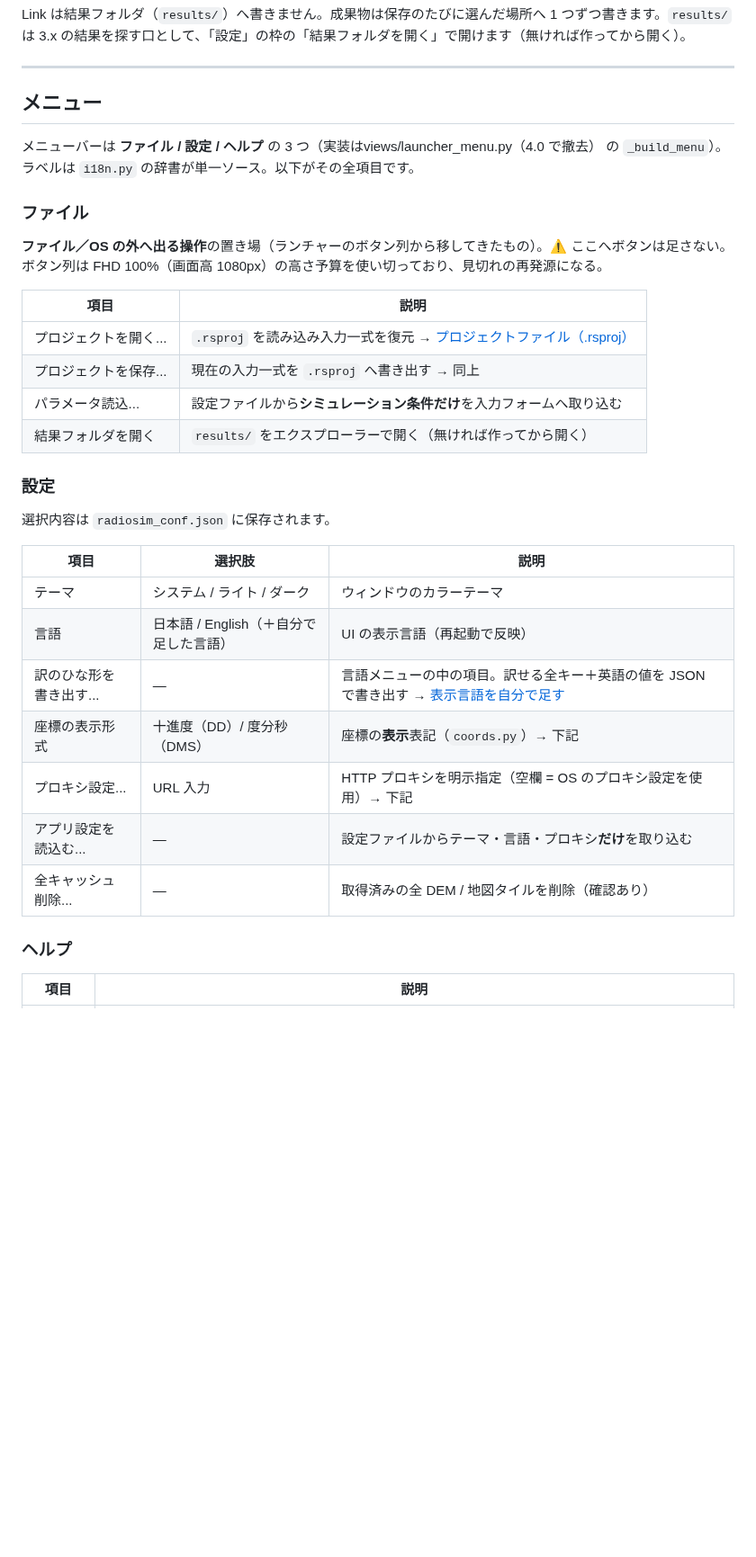
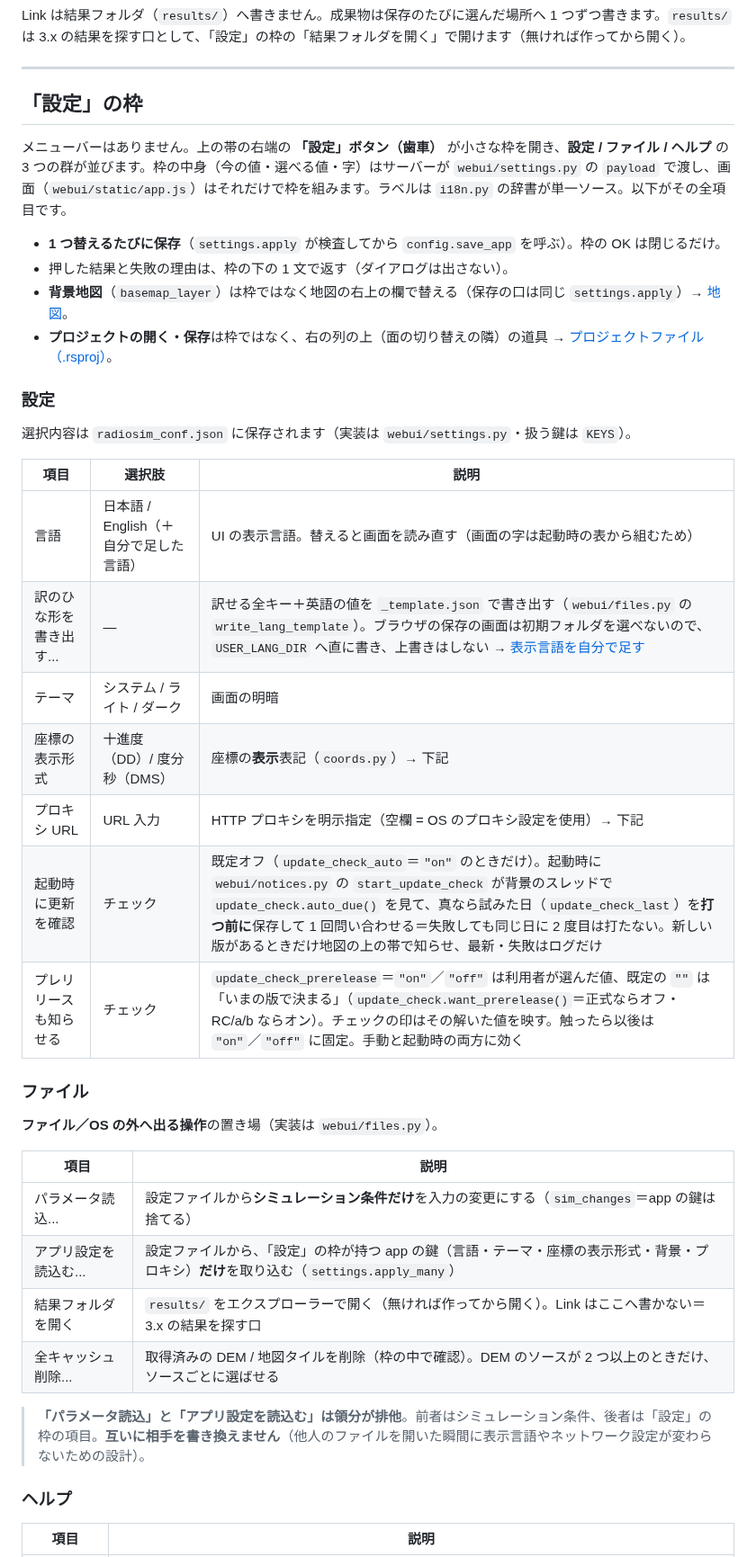
Before and after one commit to kumahide/radiosim, a Markdown page: docs/developer_ja.md, the part around one of its changes. Shown at 90% size. Rendered like a GitHub page; blank space fills up the shorter version.

```diff
--- a/docs/developer_ja.md
+++ b/docs/developer_ja.md
@@ -419,34 +419,41 @@ Link は結果フォルダ（`results/`）へ書きません。成果物は保
 
 ---
 
-## メニュー
+## 「設定」の枠
 
-メニューバーは **ファイル / 設定 / ヘルプ** の 3 つ（実装はviews/launcher_menu.py（4.0 で撤去） の `_build_menu`）。ラベルは `i18n.py` の辞書が単一ソース。以下がその全項目です。
+メニューバーはありません。上の帯の右端の **「設定」ボタン（歯車）** が小さな枠を開き、**設定 / ファイル / ヘルプ** の 3 つの群が並びます。枠の中身（今の値・選べる値・字）はサーバーが `webui/settings.py` の `payload` で渡し、画面（`webui/static/app.js`）はそれだけで枠を組みます。ラベルは `i18n.py` の辞書が単一ソース。以下がその全項目です。
+
+- **1 つ替えるたびに保存**（`settings.apply` が検査してから `config.save_app` を呼ぶ）。枠の OK は閉じるだけ。
+- 押した結果と失敗の理由は、枠の下の 1 文で返す（ダイアログは出さない）。
+- **背景地図**（`basemap_layer`）は枠ではなく地図の右上の欄で替える（保存の口は同じ `settings.apply`）→ [地図](#地図)。
+- **プロジェクトの開く・保存**は枠ではなく、右の列の上（面の切り替えの隣）の道具 → [プロジェクトファイル（.rsproj）](#プロジェクトファイルrsproj)。
+
+### 設定
+
+選択内容は `radiosim_conf.json` に保存されます（実装は `webui/settings.py`・扱う鍵は `KEYS`）。
+
+| 項目                  | 選択肢                      | 説明                                                          |
+| --------------------- | --------------------------- | --------------------------------------------------------------- |
+| 言語                  | 日本語 / English（＋自分で足した言語） | UI の表示言語。替えると画面を読み直す（画面の字は起動時の表から組むため） |
+| 訳のひな形を書き出す... | —                         | 訳せる全キー＋英語の値を `_template.json` で書き出す（`webui/files.py` の `write_lang_template`）。ブラウザの保存の画面は初期フォルダを選べないので、`USER_LANG_DIR` へ直に書き、上書きはしない → [表示言語を自分で足す](../docs/manual_ja.md#表示言語を自分で足す) |
+| テーマ                | システム / ライト / ダーク  | 画面の明暗                                                      |
+| 座標の表示形式              | 十進度（DD）/ 度分秒（DMS） | 座標の**表示**表記（`coords.py`）→ 下記                        |
+| プロキシ URL          | URL 入力                    | HTTP プロキシを明示指定（空欄 = OS のプロキシ設定を使用）→ 下記 |
+| 起動時に更新を確認 | チェック | 既定オフ（`update_check_auto`＝`"on"` のときだけ）。起動時に `webui/notices.py` の `start_update_check` が背景のスレッドで `update_check.auto_due()` を見て、真なら試みた日（`update_check_last`）を**打つ前に**保存して 1 回問い合わせる＝失敗しても同じ日に 2 度目は打たない。新しい版があるときだけ地図の上の帯で知らせ、最新・失敗はログだけ |
+| プレリリースも知らせる | チェック | `update_check_prerelease`＝`"on"`／`"off"` は利用者が選んだ値、既定の `""` は「いまの版で決まる」（`update_check.want_prerelease()`＝正式ならオフ・RC/a/b ならオン）。チェックの印はその解いた値を映す。触ったら以後は `"on"`／`"off"` に固定。手動と起動時の両方に効く |
 
 ### ファイル
 
-**ファイル／OS の外へ出る操作**の置き場（ランチャーのボタン列から移してきたもの）。⚠️ ここへボタンは足さない。ボタン列は FHD 100%（画面高 1080px）の高さ予算を使い切っており、見切れの再発源になる。
+**ファイル／OS の外へ出る操作**の置き場（実装は `webui/files.py`）。
 
 | 項目                  | 説明                                                                     |
 | --------------------- | -------------------------------------------------------------------------- |
-| プロジェクトを開く... | `.rsproj` を読み込み入力一式を復元 → [プロジェクトファイル（.rsproj）](#プロジェクトファイルrsproj) |
-| プロジェクトを保存... | 現在の入力一式を `.rsproj` へ書き出す → 同上                             |
-| パラメータ読込...     | 設定ファイルから**シミュレーション条件だけ**を入力フォームへ取り込む     |
-| 結果フォルダを開く    | `results/` をエクスプローラーで開く（無ければ作ってから開く）            |
+| パラメータ読込...     | 設定ファイルから**シミュレーション条件だけ**を入力の変更にする（`sim_changes`＝app の鍵は捨てる） |
+| アプリ設定を読込む... | 設定ファイルから、「設定」の枠が持つ app の鍵（言語・テーマ・座標の表示形式・背景・プロキシ）**だけ**を取り込む（`settings.apply_many`） |
+| 結果フォルダを開く    | `results/` をエクスプローラーで開く（無ければ作ってから開く）。Link はここへ書かない＝3.x の結果を探す口 |
+| 全キャッシュ削除...   | 取得済みの DEM / 地図タイルを削除（枠の中で確認）。DEM のソースが 2 つ以上のときだけ、ソースごとに選ばせる |
 
-### 設定
-
-選択内容は `radiosim_conf.json` に保存されます。
-
-| 項目                  | 選択肢                      | 説明                                                          |
-| --------------------- | --------------------------- | --------------------------------------------------------------- |
-| テーマ                | システム / ライト / ダーク  | ウィンドウのカラーテーマ                                        |
-| 言語                  | 日本語 / English（＋自分で足した言語） | UI の表示言語（再起動で反映）                                   |
-| 訳のひな形を書き出す... | —                         | 言語メニューの中の項目。訳せる全キー＋英語の値を JSON で書き出す → [表示言語を自分で足す](../docs/manual_ja.md#表示言語を自分で足す) |
-| 座標の表示形式              | 十進度（DD）/ 度分秒（DMS） | 座標の**表示**表記（`coords.py`）→ 下記                        |
-| プロキシ設定...       | URL 入力                    | HTTP プロキシを明示指定（空欄 = OS のプロキシ設定を使用）→ 下記 |
-| アプリ設定を読込む... | —                           | 設定ファイルからテーマ・言語・プロキシ**だけ**を取り込む                      |
-| 全キャッシュ削除...   | —                           | 取得済みの全 DEM / 地図タイルを削除（確認あり）                 |
+> **「パラメータ読込」と「アプリ設定を読込む」は領分が排他**。前者はシミュレーション条件、後者は「設定」の枠の項目。**互いに相手を書き換えません**（他人のファイルを開いた瞬間に表示言語やネットワーク設定が変わらないための設計）。
 
 ### ヘルプ
 
```
Also changed, not shown: other parts of docs/developer_ja.md (+14 -16 lines).
